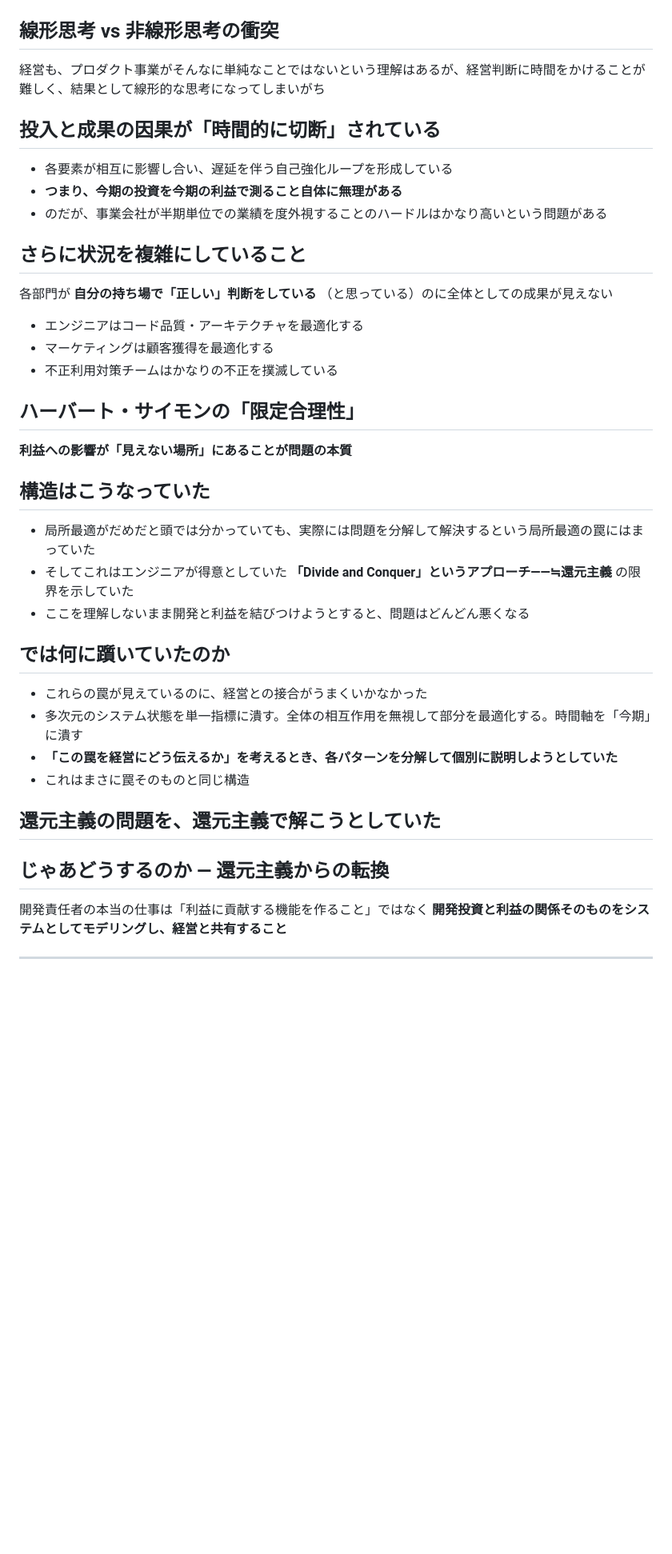
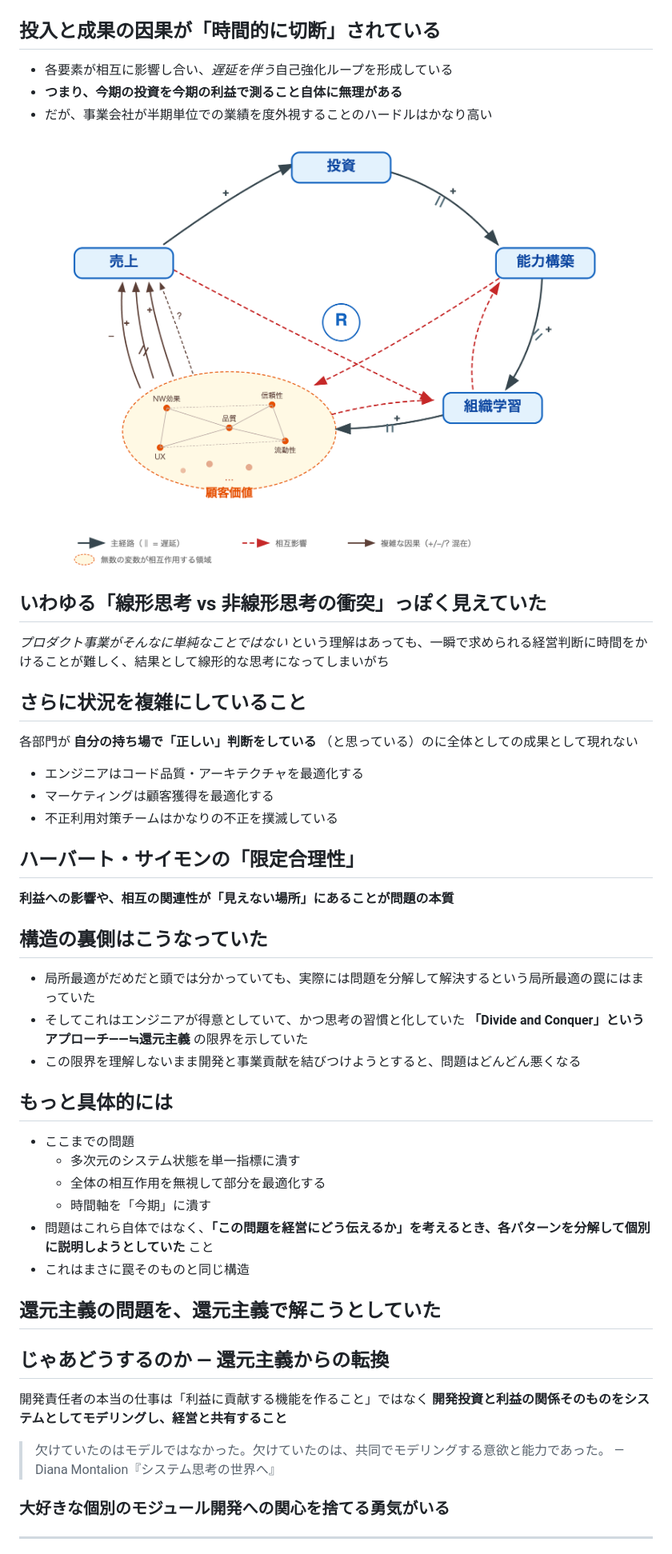
Before and after one commit to hihats/presentation, a Markdown page: src/product_profit_junction.md, the part around one of its changes. Shown at 80% size. Rendered like a GitHub page; blank space fills up the shorter version.

Commit message:
docs: product_profit_junction スライドをシステム思考の文脈で再構成 docs: 開発と事業貢献の接合点スライドを改稿し構成と表現を改善 docs: プロダクト開発と利益の関係説明を整理し内容を強化

```diff
--- a/src/product_profit_junction.md
+++ b/src/product_profit_junction.md
@@ -63,34 +64,36 @@ system_thinking: まだ浅学です
 ![bg right:55% fit](images/cld_product_development.png)
 
 
-## 線形思考 vs 非線形思考の衝突
-経営も、プロダクト事業がそんなに単純なことではないという理解はあるが、経営判断に時間をかけることが難しく、結果として線形的な思考になってしまいがち
+## 投入と成果の因果が「時間的に切断」されている
+- 各要素が相互に影響し合い、*遅延を伴う*自己強化ループを形成している
+- **つまり、今期の投資を今期の利益で測ること自体に無理がある**
+- だが、事業会社が半期単位での業績を度外視することのハードルはかなり高い
+![bg right:55% fit](images/cld_product_development.png)
 
-## 投入と成果の因果が「時間的に切断」されている
-- 各要素が相互に影響し合い、遅延を伴う自己強化ループを形成している
-- **つまり、今期の投資を今期の利益で測ること自体に無理がある**
-- のだが、事業会社が半期単位での業績を度外視することのハードルはかなり高いという問題がある
+## いわゆる「線形思考 vs 非線形思考の衝突」っぽく見えていた
+*プロダクト事業がそんなに単純なことではない* という理解はあっても、一瞬で求められる経営判断に時間をかけることが難しく、結果として線形的な思考になってしまいがち
 
 ## さらに状況を複雑にしていること
-各部門が **自分の持ち場で「正しい」判断をしている** （と思っている）のに全体としての成果が見えない
+各部門が **自分の持ち場で「正しい」判断をしている** （と思っている）のに全体としての成果として現れない
 
 - エンジニアはコード品質・アーキテクチャを最適化する
 - マーケティングは顧客獲得を最適化する
 - 不正利用対策チームはかなりの不正を撲滅している
 
 ## ハーバート・サイモンの「限定合理性」
-**利益への影響が「見えない場所」にあることが問題の本質**
+**利益への影響や、相互の関連性が「見えない場所」にあることが問題の本質**
 
-## 構造はこうなっていた
+## 構造の裏側はこうなっていた
 - 局所最適がだめだと頭では分かっていても、実際には問題を分解して解決するという局所最適の罠にはまっていた
-- そしてこれはエンジニアが得意としていた **「Divide and Conquer」というアプローチ——≒還元主義** の限界を示していた
-- ここを理解しないまま開発と利益を結びつけようとすると、問題はどんどん悪くなる
+- そしてこれはエンジニアが得意としていて、かつ思考の習慣と化していた **「Divide and Conquer」というアプローチ——≒還元主義** の限界を示していた
+- この限界を理解しないまま開発と事業貢献を結びつけようとすると、問題はどんどん悪くなる
 
-
-## では何に躓いていたのか
-- これらの罠が見えているのに、経営との接合がうまくいかなかった
-- 多次元のシステム状態を単一指標に潰す。全体の相互作用を無視して部分を最適化する。時間軸を「今期」に潰す
-- **「この罠を経営にどう伝えるか」を考えるとき、各パターンを分解して個別に説明しようとしていた**
+## もっと具体的には
+- ここまでの問題
+  - 多次元のシステム状態を単一指標に潰す
+  - 全体の相互作用を無視して部分を最適化する
+  - 時間軸を「今期」に潰す
+- 問題はこれら自体ではなく、**「この問題を経営にどう伝えるか」を考えるとき、各パターンを分解して個別に説明しようとしていた** こと
 - これはまさに罠そのものと同じ構造
 
 ## 還元主義の問題を、還元主義で解こうとしていた
@@ -98,6 +101,10 @@ system_thinking: まだ浅学です
 ## じゃあどうするのか — 還元主義からの転換
 開発責任者の本当の仕事は「利益に貢献する機能を作ること」ではなく
 **開発投資と利益の関係そのものをシステムとしてモデリングし、経営と共有すること**
+> 欠けていたのはモデルではなかった。欠けていたのは、共同でモデリングする意欲と能力であった。
+> — Diana Montalion『システム思考の世界へ』
+
+### 大好きな個別のモジュール開発への関心を捨てる勇気がいる
 
 ---
 
```
Also changed, not shown: other parts of src/product_profit_junction.md (+25 -21 lines).
